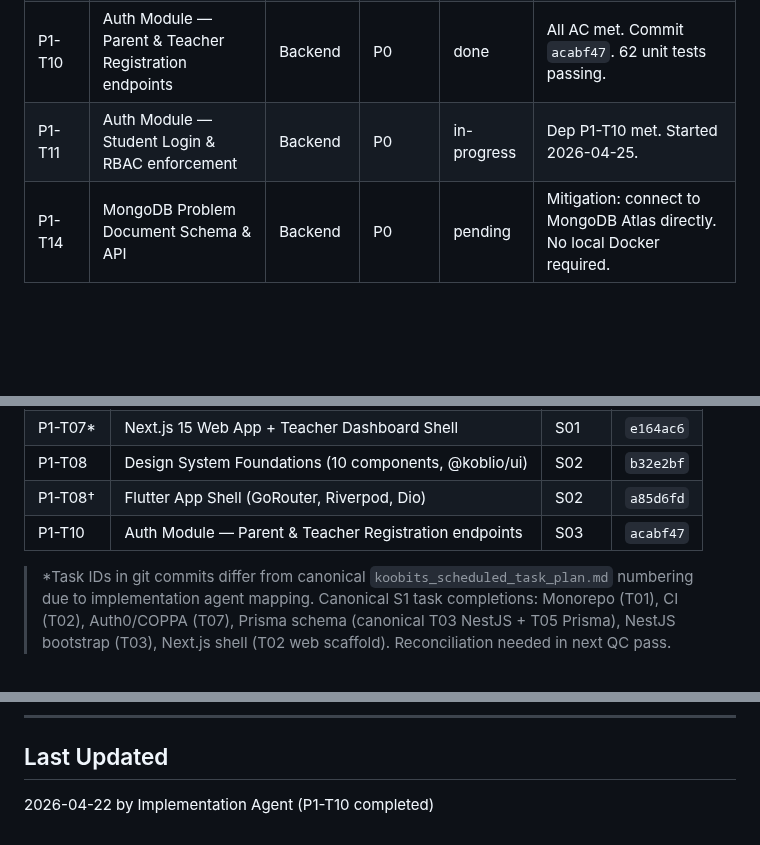
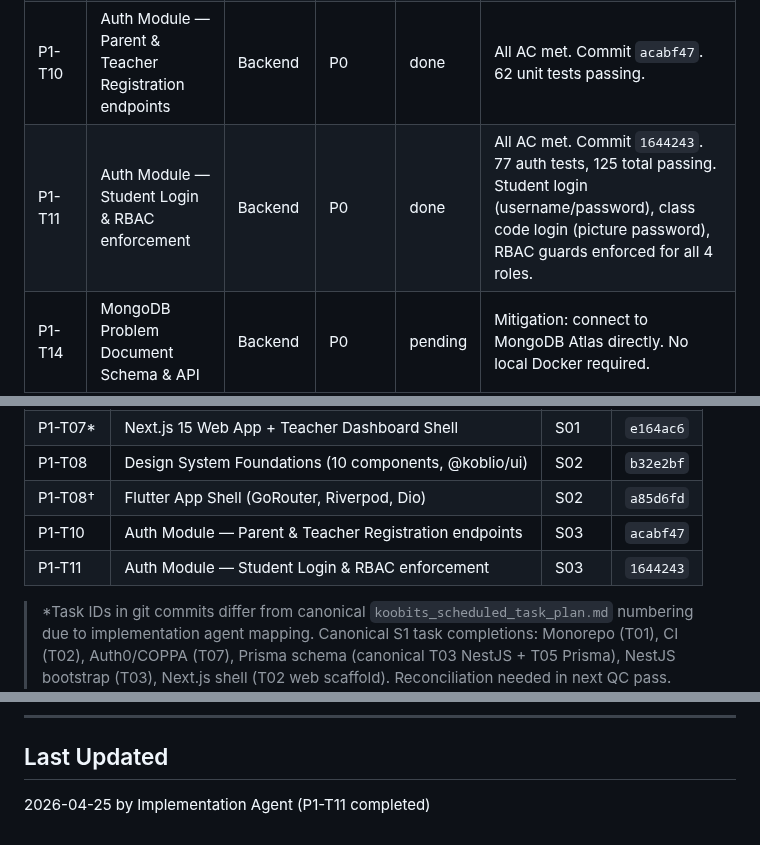
Before and after one commit to tjokrogunawant-dev/koblio-platform, a Markdown page: sprint_tracker/current_sprint.md, 3 parts joined by grey strips. GitHub-like rendering; blank space fills up the shorter version.

Commit message:
Update sprint tracker: P1-T11 auth module marked done
https://claude.ai/code/session_012mrqREAo9Tpz6SUppG8XgE

```diff
--- a/sprint_tracker/current_sprint.md
+++ b/sprint_tracker/current_sprint.md
@@ -15,7 +15,7 @@
 | P1-T09 | Sentry Error Tracking Setup (web + API) | DevOps | P2 | pending | No blocker — deps P1-T06 (done), P1-T07 (done). Start Day 1. |
 | P1-T17 | KaTeX Integration — Web Math Rendering | Frontend | P1 | pending | No blocker — only dep P1-T02 (done). Run parallel with auth backend. |
 | P1-T10 | Auth Module — Parent & Teacher Registration endpoints | Backend | P0 | done | All AC met. Commit `acabf47`. 62 unit tests passing. |
-| P1-T11 | Auth Module — Student Login & RBAC enforcement | Backend | P0 | in-progress | Dep P1-T10 met. Started 2026-04-25. |
+| P1-T11 | Auth Module — Student Login & RBAC enforcement | Backend | P0 | done | All AC met. Commit `1644243`. 77 auth tests, 125 total passing. Student login (username/password), class code login (picture password), RBAC guards enforced for all 4 roles. |
 | P1-T14 | MongoDB Problem Document Schema & API | Backend | P0 | pending | Mitigation: connect to MongoDB Atlas directly. No local Docker required. |
 | P1-T12 | User Module — Parent-Child Linking & School Association | Backend | P0 | pending | Depends: P1-T10 (done), P1-T11 (done) |
 | P1-T13 | Auth Frontend — Login & Registration Pages | Frontend | P0 | pending | Depends: P1-T08 (done), P1-T10, P1-T11 |
@@ -45,6 +45,7 @@
 | P1-T08 | Design System Foundations (10 components, @koblio/ui) | S02 | `b32e2bf` |
 | P1-T08† | Flutter App Shell (GoRouter, Riverpod, Dio) | S02 | `a85d6fd` |
 | P1-T10 | Auth Module — Parent & Teacher Registration endpoints | S03 | `acabf47` |
+| P1-T11 | Auth Module — Student Login & RBAC enforcement | S03 | `1644243` |
 
 > *Task IDs in git commits differ from canonical `koobits_scheduled_task_plan.md` numbering due to implementation agent mapping. Canonical S1 task completions: Monorepo (T01), CI (T02), Auth0/COPPA (T07), Prisma schema (canonical T03 NestJS + T05 Prisma), NestJS bootstrap (T03), Next.js shell (T02 web scaffold). Reconciliation needed in next QC pass.
 > †Flutter app shell not assigned a canonical task ID in current sprint plan; treated as Sprint 02 bonus deliverable.
@@ -61,4 +62,4 @@
 ---
 
 ## Last Updated
-2026-04-22 by Implementation Agent (P1-T10 completed)
+2026-04-25 by Implementation Agent (P1-T11 completed)
```
